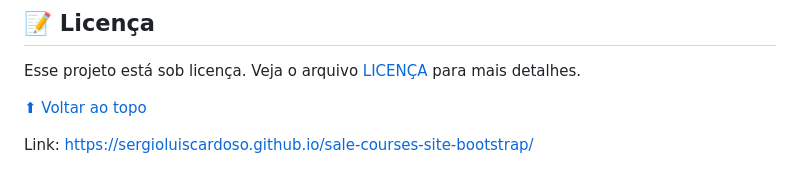
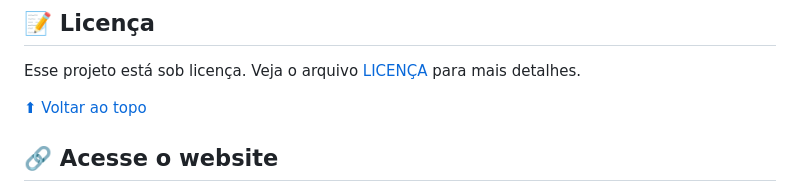
Before and after one commit to SergioLuisCardoso/sale-courses-site-bootstrap, a Markdown page: README.md, the part around the change printed below. Rendered like a GitHub page.

Commit message:
Altered the README.md

```diff
--- a/README.md
+++ b/README.md
@@ -117,5 +110,5 @@ Esse projeto está sob licença. Veja o arquivo [LICENÇA](LICENSE.md) para mais
 
 [⬆ Voltar ao topo](#nome-do-projeto)<br>
 
-Link:
+## 🔗 Acesse o website
 https://sergioluiscardoso.github.io/sale-courses-site-bootstrap/
```
Also changed, not shown: other parts of README.md (+1 -8 lines).
